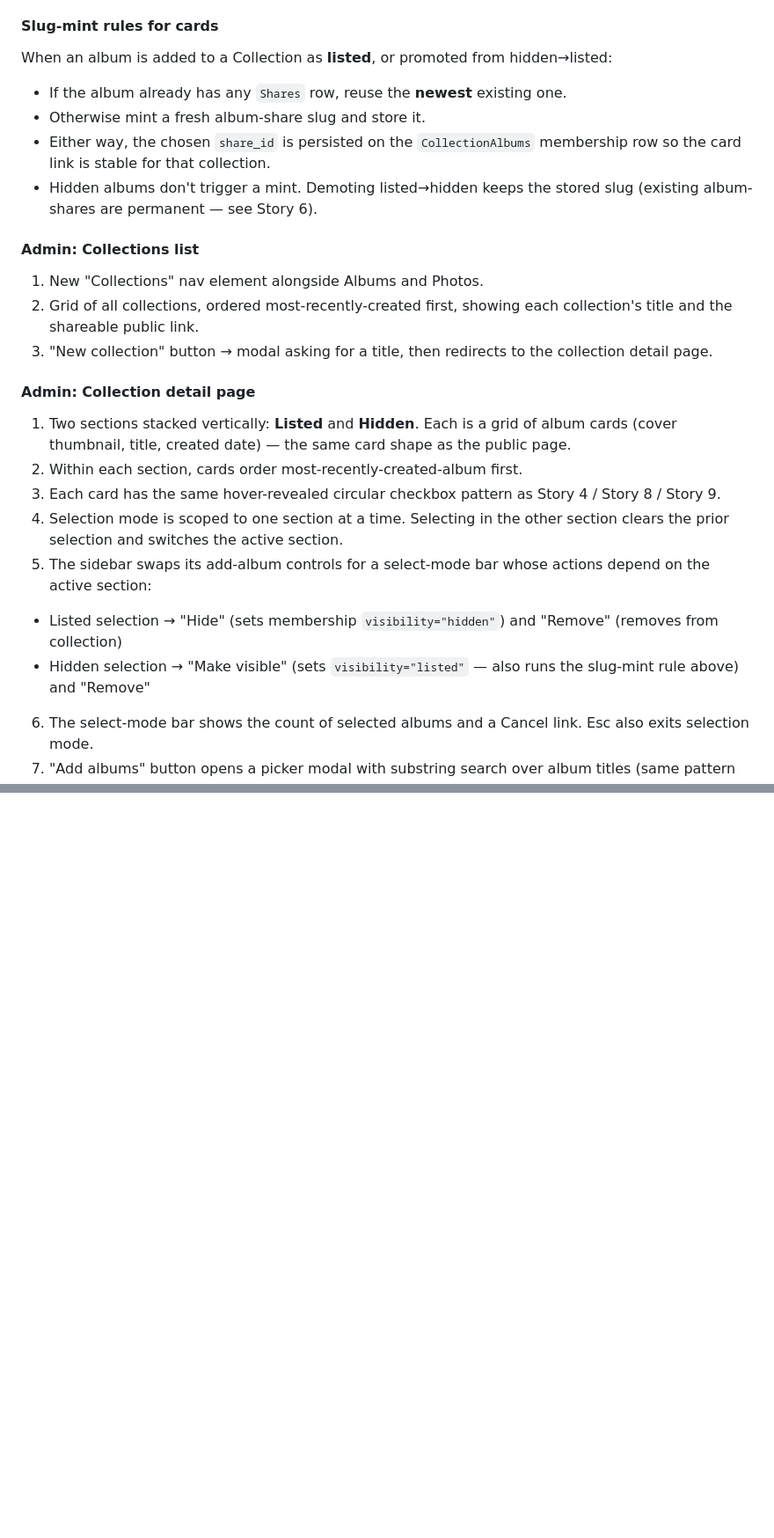
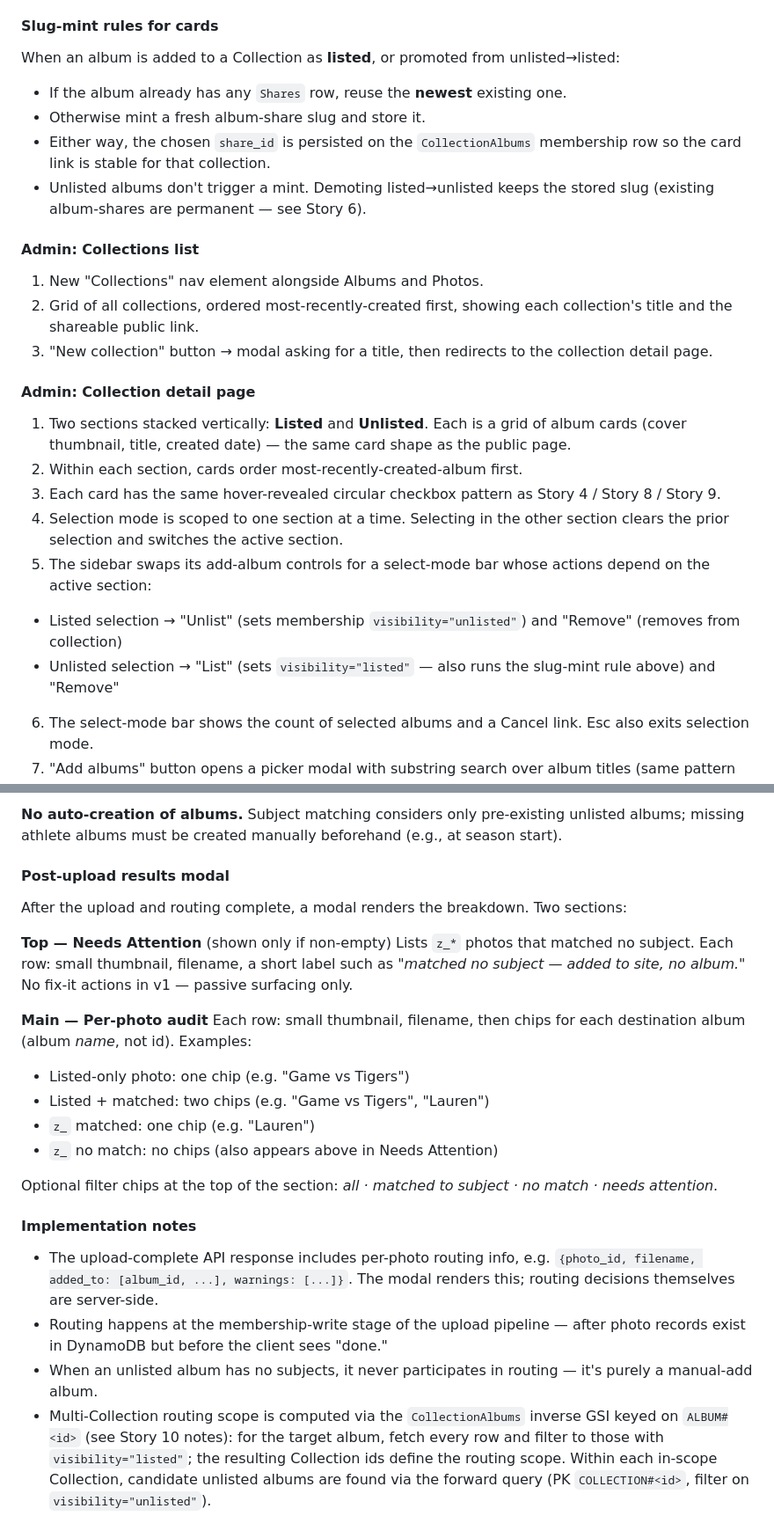
Before and after one commit to jmtrachy/photo-management, a Markdown page: PROJECT.md, 2 parts joined by grey strips. Shown at 88% size. GitHub-like rendering; blank space fills up the shorter version.

Commit message:
planning collections and tagging

```diff
--- a/PROJECT.md
+++ b/PROJECT.md
@@ -129,11 +129,11 @@ the whole team).
 6. `Collection.view_count` increments atomically on each public page load — admin sessions don't count.
 
 #### Slug-mint rules for cards
-When an album is added to a Collection as **listed**, or promoted from hidden→listed:
+When an album is added to a Collection as **listed**, or promoted from unlisted→listed:
 - If the album already has any `Shares` row, reuse the **newest** existing one.
 - Otherwise mint a fresh album-share slug and store it.
 - Either way, the chosen `share_id` is persisted on the `CollectionAlbums` membership row so the card link is stable for that collection.
-- Hidden albums don't trigger a mint. Demoting listed→hidden keeps the stored slug (existing album-shares are permanent — see Story 6).
+- Unlisted albums don't trigger a mint. Demoting listed→unlisted keeps the stored slug (existing album-shares are permanent — see Story 6).
 
 #### Admin: Collections list
 1. New "Collections" nav element alongside Albums and Photos.
@@ -141,13 +141,13 @@ When an album is added to a Collection as **listed**, or promoted from hidden→
 3. "New collection" button → modal asking for a title, then redirects to the collection detail page.
 
 #### Admin: Collection detail page
-1. Two sections stacked vertically: **Listed** and **Hidden**. Each is a grid of album cards (cover thumbnail, title, created date) — the same card shape as the public page.
+1. Two sections stacked vertically: **Listed** and **Unlisted**. Each is a grid of album cards (cover thumbnail, title, created date) — the same card shape as the public page.
 2. Within each section, cards order most-recently-created-album first.
 3. Each card has the same hover-revealed circular checkbox pattern as Story 4 / Story 8 / Story 9.
 4. Selection mode is scoped to one section at a time. Selecting in the other section clears the prior selection and switches the active section.
 5. The sidebar swaps its add-album controls for a select-mode bar whose actions depend on the active section:
-  * Listed selection → "Hide" (sets membership `visibility="hidden"`) and "Remove" (removes from collection)
-  * Hidden selection → "Make visible" (sets `visibility="listed"` — also runs the slug-mint rule above) and "Remove"
+  * Listed selection → "Unlist" (sets membership `visibility="unlisted"`) and "Remove" (removes from collection)
+  * Unlisted selection → "List" (sets `visibility="listed"` — also runs the slug-mint rule above) and "Remove"
 6. The select-mode bar shows the count of selected albums and a Cancel link. Esc also exits selection mode.
 7. "Add albums" button opens a picker modal with substring search over album titles (same pattern as the Add-to-album modal in Story 4). Multi-select so a season's worth of games can be added in one pass. Newly-added albums default to **listed**.
 
@@ -159,0 +207,24 @@ Notes:
+**No auto-creation of albums.** Subject matching considers only pre-existing unlisted albums; missing athlete albums must be created manually beforehand (e.g., at season start).
+
+#### Post-upload results modal
+
+After the upload and routing complete, a modal renders the breakdown. Two sections:
+
+**Top — Needs Attention** (shown only if non-empty)
+Lists `z_*` photos that matched no subject. Each row: small thumbnail, filename, a short label such as *"matched no subject — added to site, no album."* No fix-it actions in v1 — passive surfacing only.
+
+**Main — Per-photo audit**
+Each row: small thumbnail, filename, then chips for each destination album (album *name*, not id). Examples:
+* Listed-only photo: one chip (e.g. "Game vs Tigers")
+* Listed + matched: two chips (e.g. "Game vs Tigers", "Lauren")
+* `z_` matched: one chip (e.g. "Lauren")
+* `z_` no match: no chips (also appears above in Needs Attention)
+
+Optional filter chips at the top of the section: *all · matched to subject · no match · needs attention*.
+
+#### Implementation notes
+
+* The upload-complete API response includes per-photo routing info, e.g. `{photo_id, filename, added_to: [album_id, ...], warnings: [...]}`. The modal renders this; routing decisions themselves are server-side.
+* Routing happens at the membership-write stage of the upload pipeline — after photo records exist in DynamoDB but before the client sees "done."
+* When an unlisted album has no subjects, it never participates in routing — it's purely a manual-add album.
+* Multi-Collection routing scope is computed via the `CollectionAlbums` inverse GSI keyed on `ALBUM#<id>` (see Story 10 notes): for the target album, fetch every row and filter to those with `visibility="listed"`; the resulting Collection ids define the routing scope. Within each in-scope Collection, candidate unlisted albums are found via the forward query (PK `COLLECTION#<id>`, filter on `visibility="unlisted"`).
```
Also changed, not shown: other parts of PROJECT.md (+49 -2 lines).
